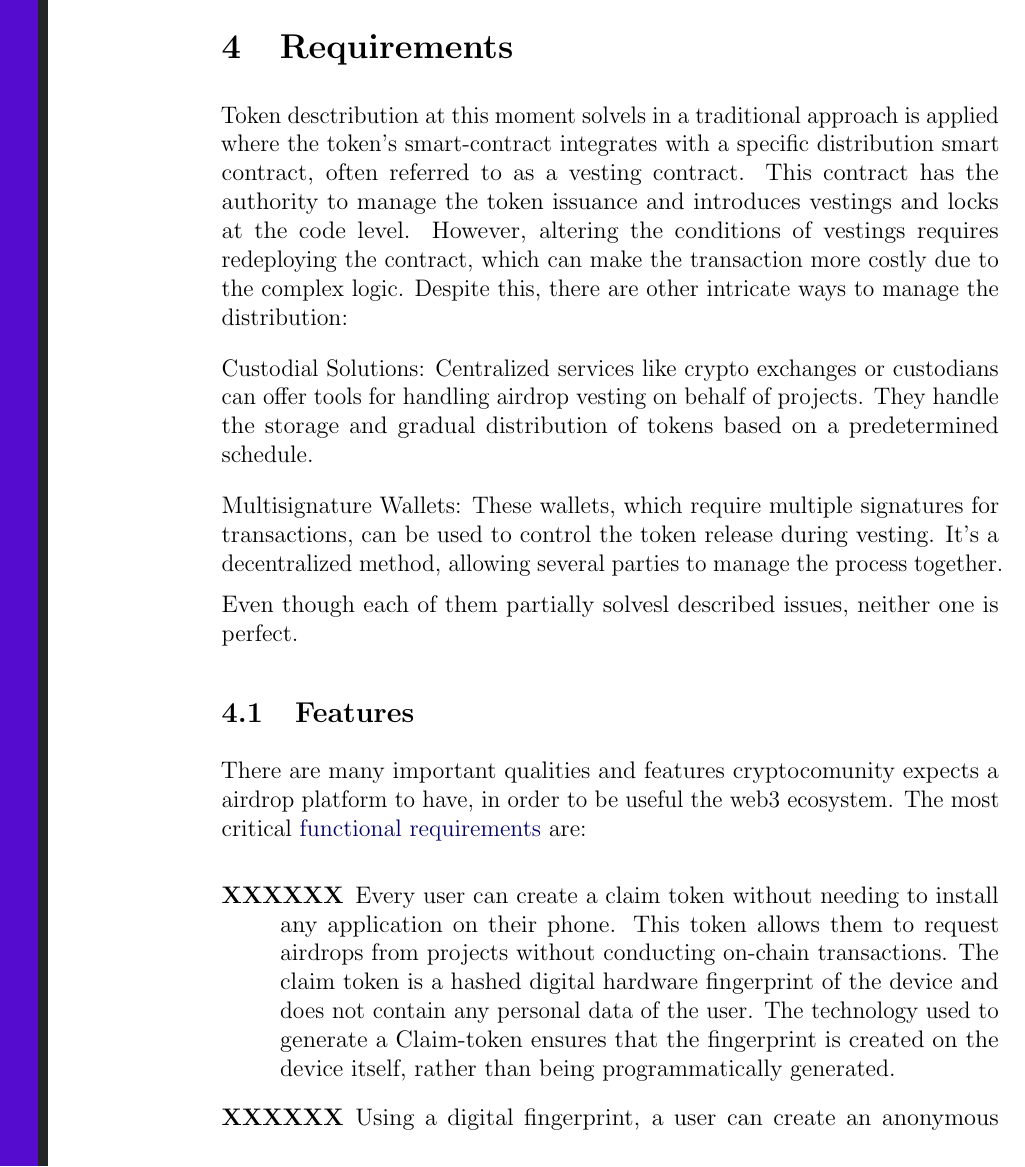
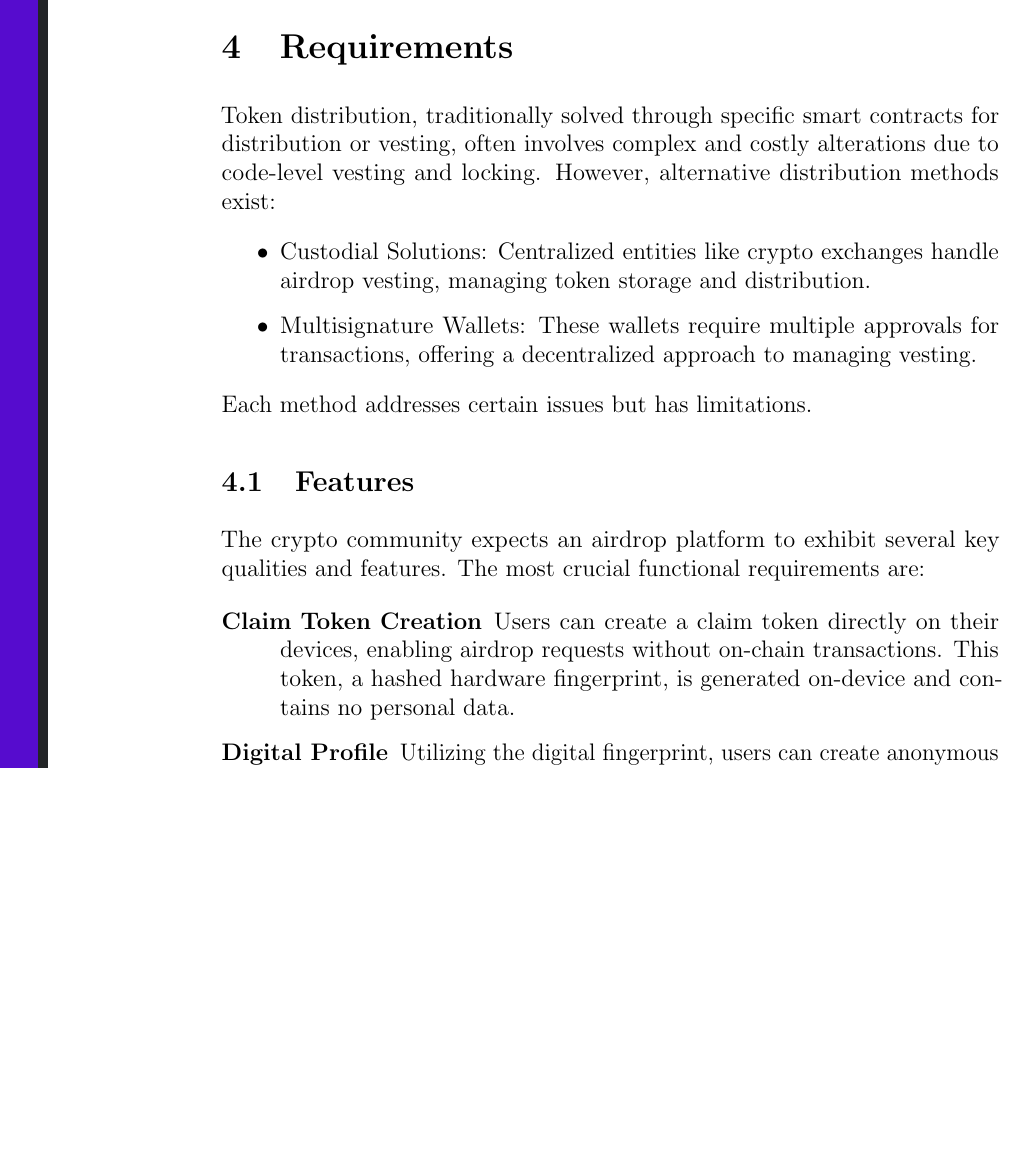
Before and after one commit to mkdrop-io/white-paper, a LaTeX paper (wp.tex): part of page 5 of 9, cut so that both start at the same text, the shorter picture padded with empty space. Compiled offline with pdfLaTeX.

Commit message:
next changes in WhitePaper

```diff
--- a/wp.tex
+++ b/wp.tex
@@ -192,34 +192,25 @@ Keynotes from the process flow:
 \section{Requirements}
 \label{sec:requirements}
 
-Token desctribution at this moment solvels in a traditional approach is applied where the token's smart-contract integrates
-with a specific distribution smart contract, often referred to as a vesting contract. This contract has the authority to manage
-the token issuance and introduces vestings and locks at the code level. However, altering the conditions of vestings requires
-redeploying the contract, which can make the transaction more costly due to the complex logic. Despite this, there are other
-intricate ways to manage the distribution:
-\item[1] Custodial Solutions: Centralized services like crypto exchanges or custodians can offer tools for handling airdrop vesting
-on behalf of projects. They handle the storage and gradual distribution of tokens based on a predetermined schedule.
+Token distribution, traditionally solved through specific smart contracts for distribution or vesting, often involves complex and costly alterations due to code-level
+vesting and locking. However, alternative distribution methods exist:
+\begin{itemize}
+  \item Custodial Solutions: Centralized entities like crypto exchanges handle airdrop vesting, managing token storage and distribution.
+  \item Multisignature Wallets: These wallets require multiple approvals for transactions, offering a decentralized approach to managing vesting.
+\end{itemize}
+Each method addresses certain issues but has limitations.
 
-\item[2] Multisignature Wallets: These wallets, which require multiple signatures for transactions, can be used to control the token
-release during vesting. It's a decentralized method, allowing several parties to manage the process together.
-
-Even though each of them partially solvesl described issues, neither one is perfect.
 \subsection{Features}
 \label{sec:features}
 
-There are many important qualities and features cryptocomunity expects a airdrop platform to have,
-in order to be useful the web3 ecosystem. The most critical \href{https://en.wikipedia.org/wiki/Functional_requirement}{functional requirements}
-are:
+The crypto community expects an airdrop platform to exhibit
+several key qualities and features. The most crucial functional
+requirements are:
 
 \begin{description}
-  \item[XXXXXX]
-  Every user can create a claim token without needing to install any application on their phone. This token allows them to request airdrops from
-  projects without conducting on-chain transactions. The claim token is a hashed digital hardware fingerprint of the device and does not contain
-  any personal data of the user. The technology used to generate a Claim-token ensures that the fingerprint is created on the device itself,
-  rather than being programmatically generated.
+  \item[Claim Token Creation]
+  Users can create a claim token directly on their devices, enabling airdrop requests without on-chain transactions. This token, a hashed hardware fingerprint, is generated on-device and contains no personal data.
 
-  \item[XXXXXX]
-  Using a digital fingerprint, a user can create an anonymous digital profile. This profile allows the integration of existing social networks and
-  management of subscriptions to other users. It enables tracking of new content drops and completion of subscription quests. With just one click,
-  users can connect with social networks and the project community.
+  \item[Digital Profile]
+  Utilizing the digital fingerprint, users can create anonymous profiles for social network integration and subscription management, facilitating community interaction.
 
```
Also changed, not shown: wp.tex (30 more changed lines).
